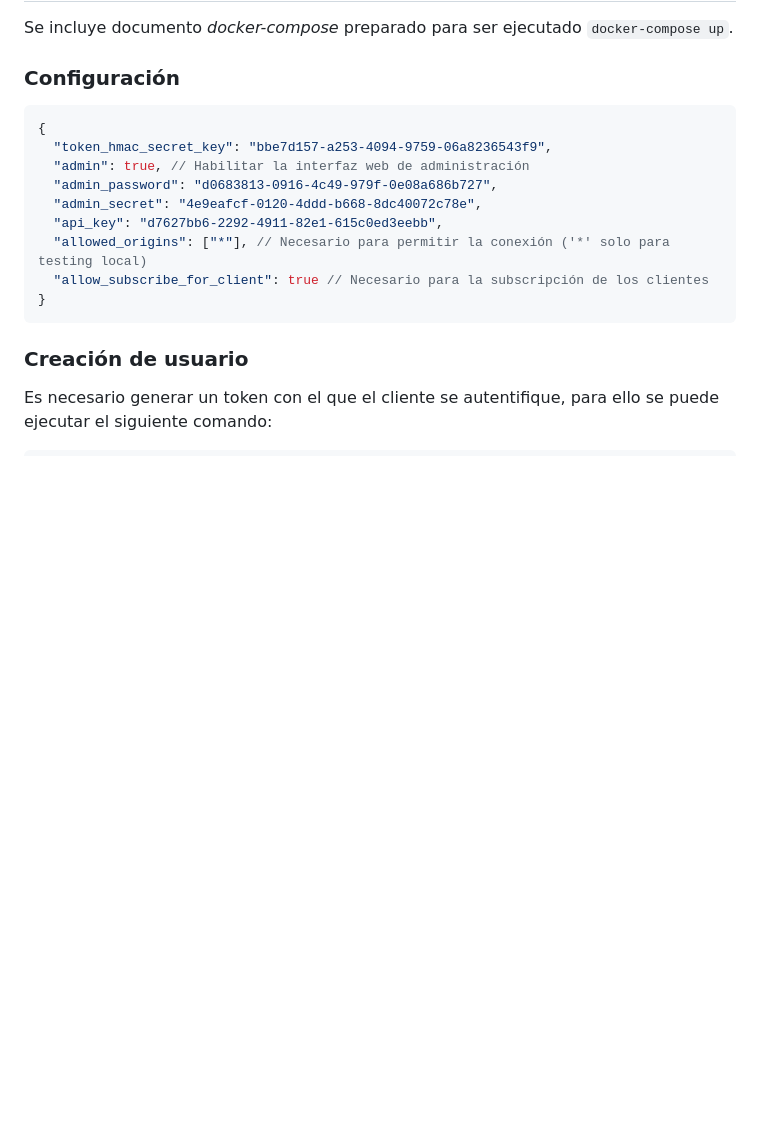
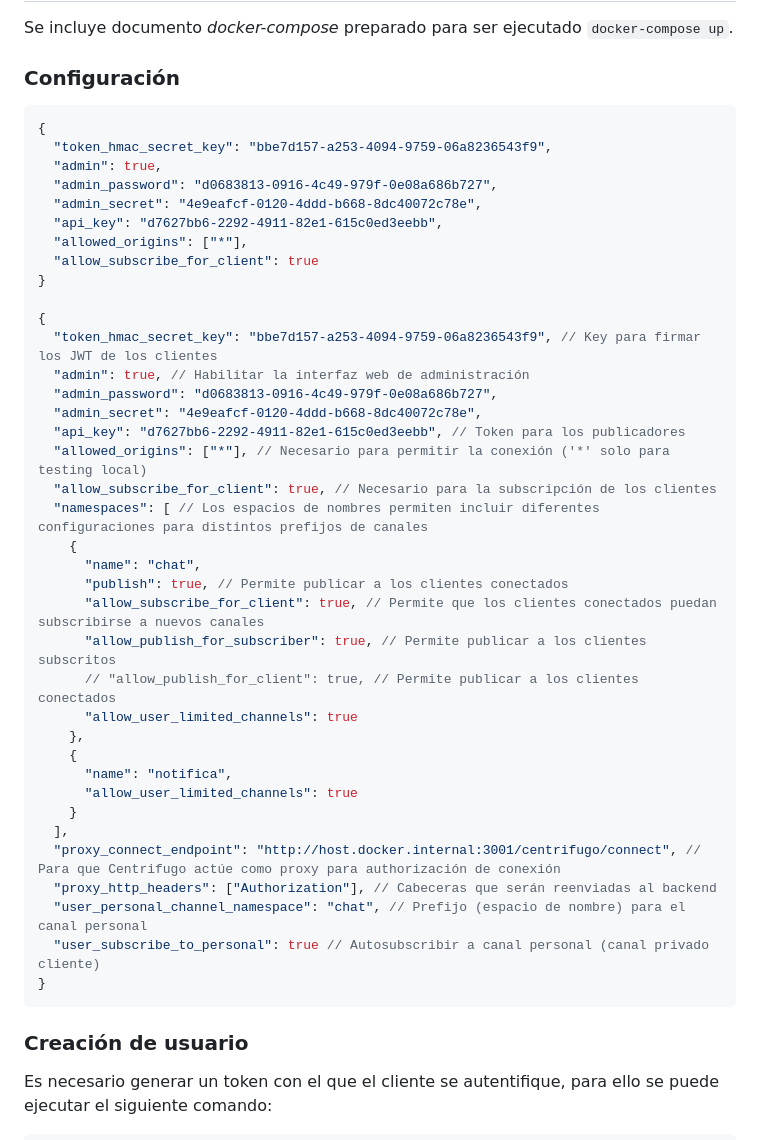
Before and after one commit to Gabrirf/centrifugo-playground, a Markdown page: Readme.md, the part around the change. Drawn GitHub-style; blank space fills up the shorter version.

Commit message:
chore(Readme): Improve configuration example and comments

````diff
--- a/Readme.md
+++ b/Readme.md
@@ -20,15 +20,43 @@ Se incluye documento _docker-compose_ preparado para ser ejecutado `docker-compo
 
 ### Configuración
 
-```json
+```javascript
 {
   "token_hmac_secret_key": "bbe7d157-a253-4094-9759-06a8236543f9",
+  "admin": true,
+  "admin_password": "d0683813-0916-4c49-979f-0e08a686b727",
+  "admin_secret": "4e9eafcf-0120-4ddd-b668-8dc40072c78e",
+  "api_key": "d7627bb6-2292-4911-82e1-615c0ed3eebb",
+  "allowed_origins": ["*"],
+  "allow_subscribe_for_client": true
+}
+
+{
+  "token_hmac_secret_key": "bbe7d157-a253-4094-9759-06a8236543f9", // Key para firmar los JWT de los clientes
   "admin": true, // Habilitar la interfaz web de administración
   "admin_password": "d0683813-0916-4c49-979f-0e08a686b727",
   "admin_secret": "4e9eafcf-0120-4ddd-b668-8dc40072c78e",
-  "api_key": "d7627bb6-2292-4911-82e1-615c0ed3eebb",
+  "api_key": "d7627bb6-2292-4911-82e1-615c0ed3eebb", // Token para los publicadores
   "allowed_origins": ["*"], // Necesario para permitir la conexión ('*' solo para testing local)
-  "allow_subscribe_for_client": true // Necesario para la subscripción de los clientes
+  "allow_subscribe_for_client": true, // Necesario para la subscripción de los clientes
+  "namespaces": [ // Los espacios de nombres permiten incluir diferentes configuraciones para distintos prefijos de canales
+    {
+      "name": "chat",
+      "publish": true, // Permite publicar a los clientes conectados
+      "allow_subscribe_for_client": true, // Permite que los clientes conectados puedan subscribirse a nuevos canales
+      "allow_publish_for_subscriber": true, // Permite publicar a los clientes subscritos
+      // "allow_publish_for_client": true, // Permite publicar a los clientes conectados
+      "allow_user_limited_channels": true
+    },
+    {
+      "name": "notifica",
+      "allow_user_limited_channels": true
+    }
+  ],
+  "proxy_connect_endpoint": "http://host.docker.internal:3001/centrifugo/connect", // Para que Centrifugo actúe como proxy para authorización de conexión
+  "proxy_http_headers": ["Authorization"], // Cabeceras que serán reenviadas al backend
+  "user_personal_channel_namespace": "chat", // Prefijo (espacio de nombre) para el canal personal
+  "user_subscribe_to_personal": true // Autosubscribir a canal personal (canal privado cliente)
 }
 ```
 
````
